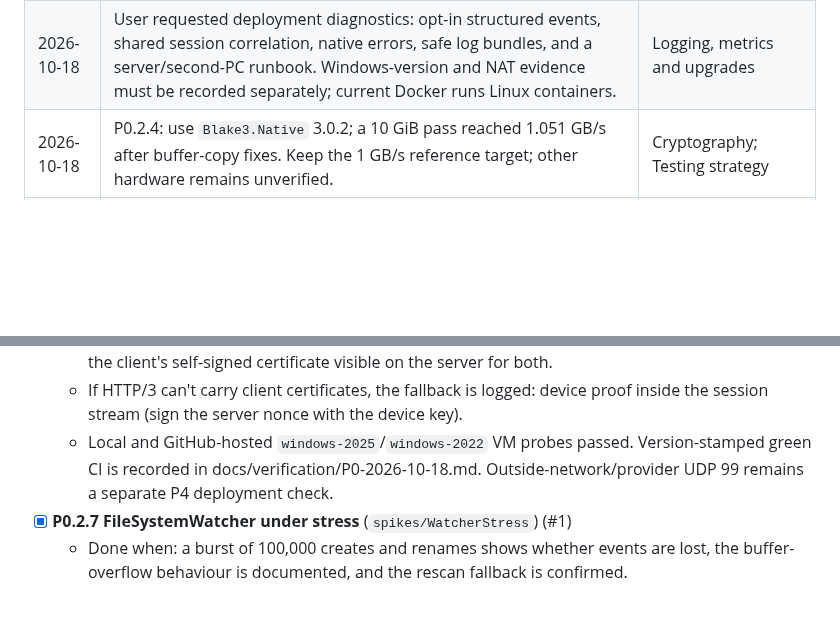
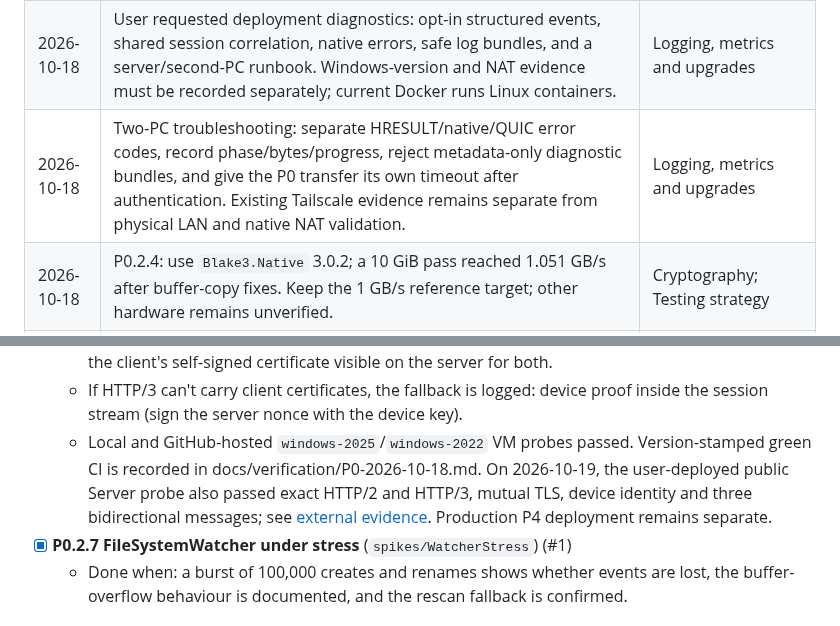
Before and after one commit to taskscape/PeerSync, a Markdown page: plan.md, 2 parts joined by grey strips. Rendered like a GitHub page; blank space fills up the shorter version.

```diff
--- a/plan.md
+++ b/plan.md
@@ -73,6 +73,7 @@ Newest first. Every row is also reflected in the design doc.
 | --- | --- | --- |
 | 2026-10-18 | Shared diagnostic metadata/journaling lives in Core without upstream project dependencies. Domain models remain free of filesystem I/O; bounded log-file I/O is an explicit exception for the new deployment diagnostics requirement. Each concurrent process uses its own journal directory. | Solution structure and tech stack |
 | 2026-10-18 | User requested deployment diagnostics: opt-in structured events, shared session correlation, native errors, safe log bundles, and a server/second-PC runbook. Windows-version and NAT evidence must be recorded separately; current Docker runs Linux containers. | Logging, metrics and upgrades |
+| 2026-10-18 | Two-PC troubleshooting: separate HRESULT/native/QUIC error codes, record phase/bytes/progress, reject metadata-only diagnostic bundles, and give the P0 transfer its own timeout after authentication. Existing Tailscale evidence remains separate from physical LAN and native NAT validation. | Logging, metrics and upgrades |
 | 2026-10-18 | P0.2.4: use `Blake3.Native` 3.0.2; a 10 GiB pass reached 1.051 GB/s after buffer-copy fixes. Keep the 1 GB/s reference target; other hardware remains unverified. | Cryptography; Testing strategy |
 | 2026-10-18 | P0.2.2 provisional: same-port QUIC, native MsQuic shared binding and TCP reuse failed on the development PC. Keep reachable-endpoint QUIC/TCP and relay fallback for hard NATs; coordinated punching remains blocked on the physical NAT matrix. | NAT traversal |
 | 2026-10-18 | Folder proofs put the sender first. DeviceIds come from the TLS certificates, never from `Hello`. | Protocol specification: Connection and handshake |
@@ -590,7 +594,7 @@ Each spike ends with a write-up in `docs/spikes/` and a decision row in section
 - [x] **P0.2.6 Kestrel on port 99 with HTTP/2, HTTP/3 and client certificates** (`spikes/Rendezvous99`, on a Windows Server 2025 VM) (#1)
   - Done when: a gRPC bidirectional stream works over HTTP/2 (TCP 99) and HTTP/3 (UDP 99), with the client's self-signed certificate visible on the server for both.
   - If HTTP/3 can't carry client certificates, the fallback is logged: device proof inside the session stream (sign the server nonce with the device key).
-  - Local and GitHub-hosted `windows-2025`/`windows-2022` VM probes passed. Version-stamped green CI is recorded in docs/verification/P0-2026-10-18.md. Outside-network/provider UDP 99 remains a separate P4 deployment check.
+  - Local and GitHub-hosted `windows-2025`/`windows-2022` VM probes passed. Version-stamped green CI is recorded in docs/verification/P0-2026-10-18.md. On 2026-10-19, the user-deployed public Server probe also passed exact HTTP/2 and HTTP/3, mutual TLS, device identity and three bidirectional messages; see [external evidence](docs/verification/P0-cross-network-2026-10-19.md). Production P4 deployment remains separate.
 - [x] **P0.2.7 FileSystemWatcher under stress** (`spikes/WatcherStress`) (#1)
   - Done when: a burst of 100,000 creates and renames shows whether events are lost, the buffer-overflow behaviour is documented, and the rescan fallback is confirmed.
 
```
Also changed, not shown: other parts of plan.md (+5 -2 lines).
